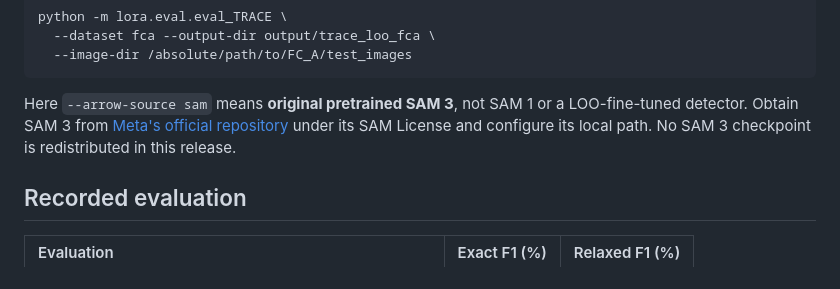
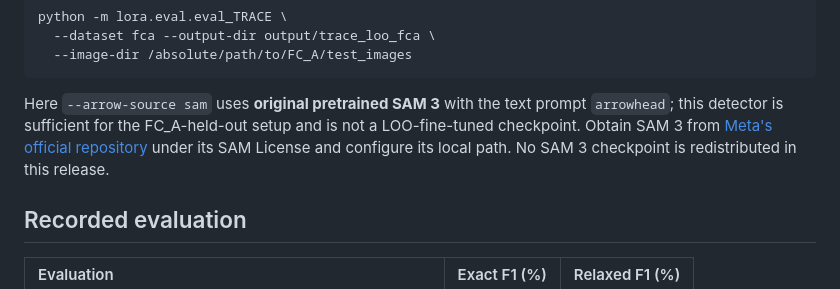
Before and after one commit to nju-websoft/TRACE, a Markdown page: docs/CHECKPOINTS.md, the part around the change. GitHub-like rendering.

Commit message:
Clarify original SAM 3 arrowhead prompt

````diff
--- a/docs/CHECKPOINTS.md
+++ b/docs/CHECKPOINTS.md
@@ -88,7 +88,7 @@ python -m lora.eval.eval_TRACE \
   --image-dir /absolute/path/to/FC_A/test_images
 ```
 
-Here `--arrow-source sam` means **original pretrained SAM 3**, not SAM 1 or a LOO-fine-tuned detector. Obtain SAM 3 from [Meta's official repository](https://github.com/facebookresearch/sam3) under its SAM License and configure its local path. No SAM 3 checkpoint is redistributed in this release.
+Here `--arrow-source sam` uses **original pretrained SAM 3** with the text prompt `arrowhead`; this detector is sufficient for the FC_A-held-out setup and is not a LOO-fine-tuned checkpoint. Obtain SAM 3 from [Meta's official repository](https://github.com/facebookresearch/sam3) under its SAM License and configure its local path. No SAM 3 checkpoint is redistributed in this release.
 
 ## Recorded evaluation
 
````
Also changed, not shown: 1 other file.
